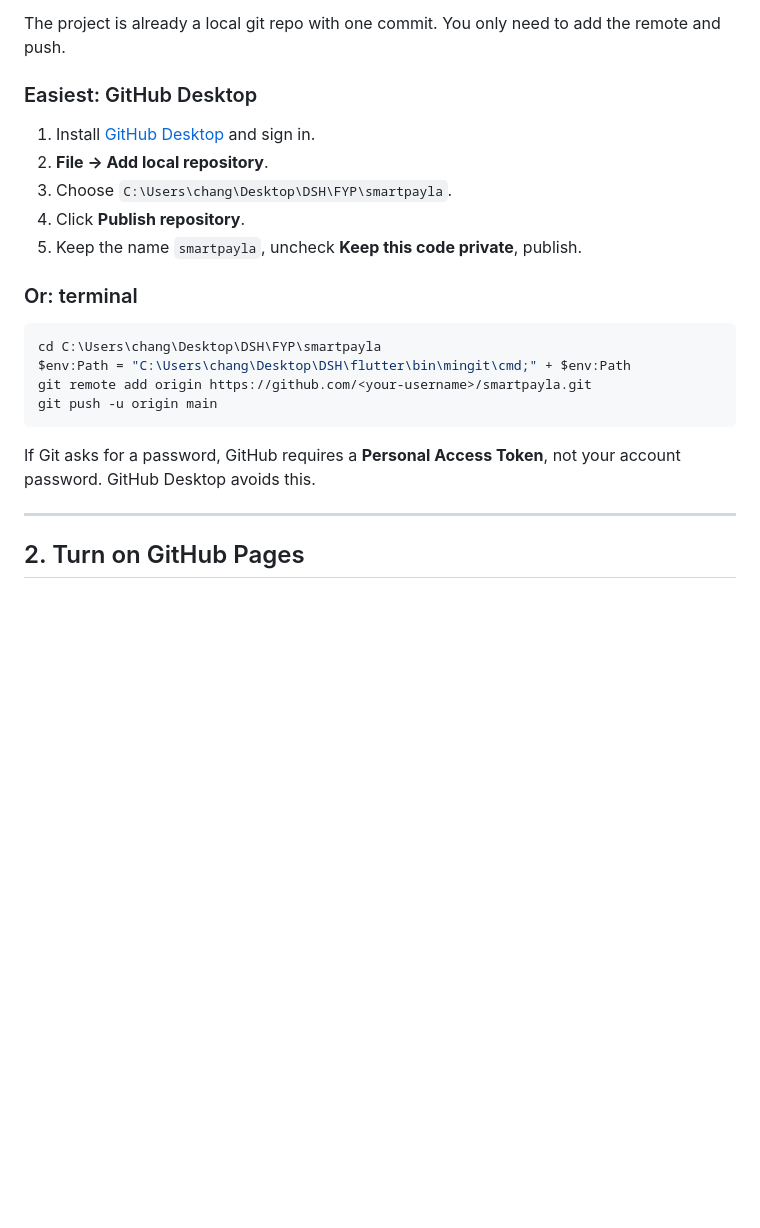
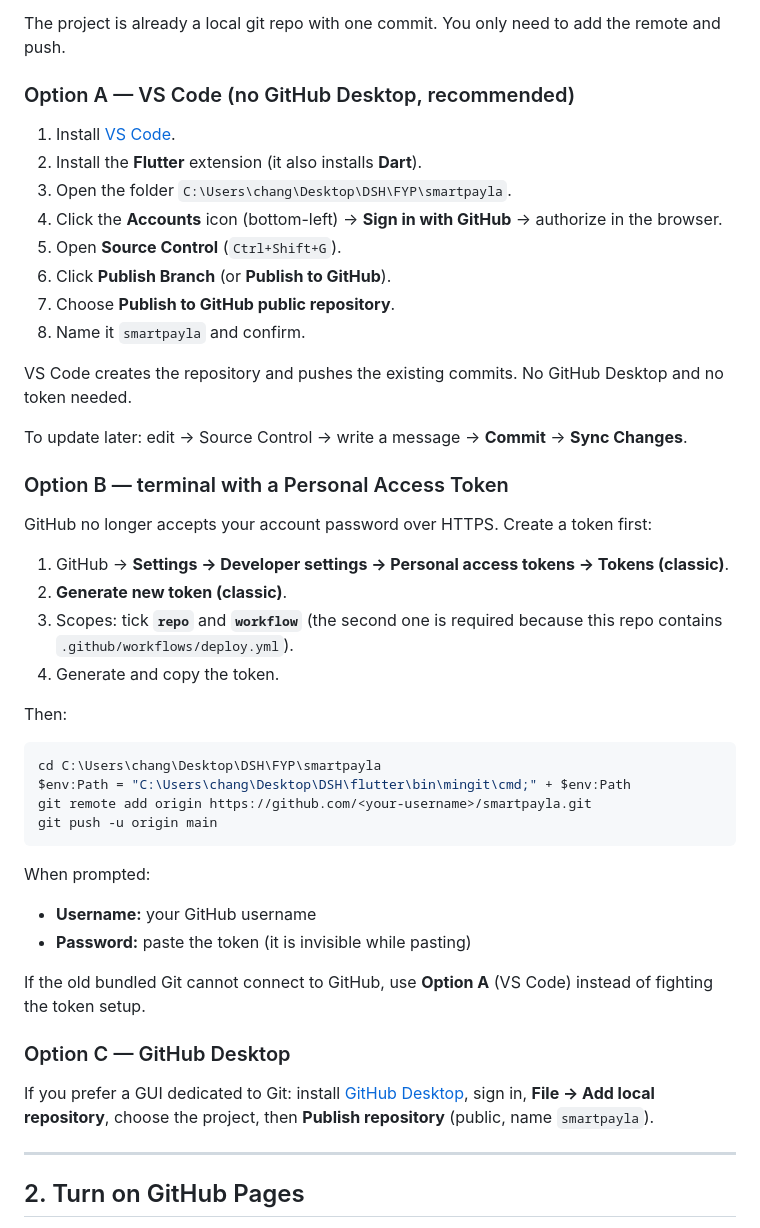
Before and after one commit to changvui/smartpayla, a Markdown page: docs/DEPLOY.md, the part around the change. Drawn GitHub-style; blank space fills up the shorter version.

Commit message:
Document VS Code and PAT deployment without GitHub Desktop

````diff
--- a/docs/DEPLOY.md
+++ b/docs/DEPLOY.md
@@ -22,15 +22,31 @@ The workflow is already in this repo at `.github/workflows/deploy.yml`.
 
 The project is already a local git repo with one commit. You only need to add the remote and push.
 
-### Easiest: GitHub Desktop
+### Option A — VS Code (no GitHub Desktop, recommended)
 
-1. Install [GitHub Desktop](https://desktop.github.com/) and sign in.
-2. **File → Add local repository**.
-3. Choose `C:\Users\chang\Desktop\DSH\FYP\smartpayla`.
-4. Click **Publish repository**.
-5. Keep the name `smartpayla`, uncheck **Keep this code private**, publish.
+1. Install [VS Code](https://code.visualstudio.com/).
+2. Install the **Flutter** extension (it also installs **Dart**).
+3. Open the folder `C:\Users\chang\Desktop\DSH\FYP\smartpayla`.
+4. Click the **Accounts** icon (bottom-left) → **Sign in with GitHub** → authorize in the browser.
+5. Open **Source Control** (`Ctrl+Shift+G`).
+6. Click **Publish Branch** (or **Publish to GitHub**).
+7. Choose **Publish to GitHub public repository**.
+8. Name it `smartpayla` and confirm.
 
-### Or: terminal
+VS Code creates the repository and pushes the existing commits. No GitHub Desktop and no token needed.
+
+To update later: edit → Source Control → write a message → **Commit** → **Sync Changes**.
+
+### Option B — terminal with a Personal Access Token
+
+GitHub no longer accepts your account password over HTTPS. Create a token first:
+
+1. GitHub → **Settings → Developer settings → Personal access tokens → Tokens (classic)**.
+2. **Generate new token (classic)**.
+3. Scopes: tick **`repo`** and **`workflow`** (the second one is required because this repo contains `.github/workflows/deploy.yml`).
+4. Generate and copy the token.
+
+Then:
 
 ```powershell
 cd C:\Users\chang\Desktop\DSH\FYP\smartpayla
@@ -39,7 +55,16 @@ git remote add origin https://github.com/<your-username>/smartpayla.git
 git push -u origin main
 ```
 
-If Git asks for a password, GitHub requires a **Personal Access Token**, not your account password. GitHub Desktop avoids this.
+When prompted:
+
+- **Username:** your GitHub username
+- **Password:** paste the token (it is invisible while pasting)
+
+If the old bundled Git cannot connect to GitHub, use **Option A** (VS Code) instead of fighting the token setup.
+
+### Option C — GitHub Desktop
+
+If you prefer a GUI dedicated to Git: install [GitHub Desktop](https://desktop.github.com/), sign in, **File → Add local repository**, choose the project, then **Publish repository** (public, name `smartpayla`).
 
 ---
 
````
